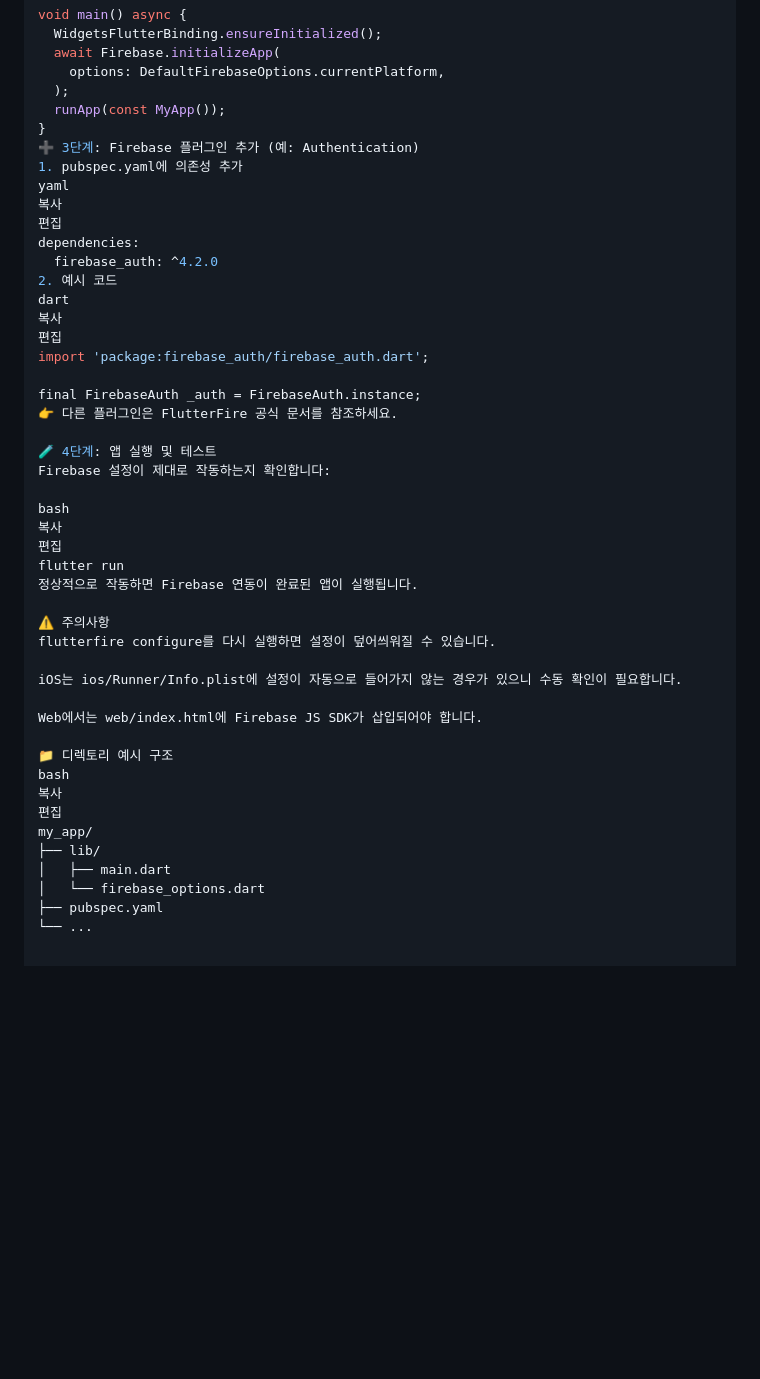
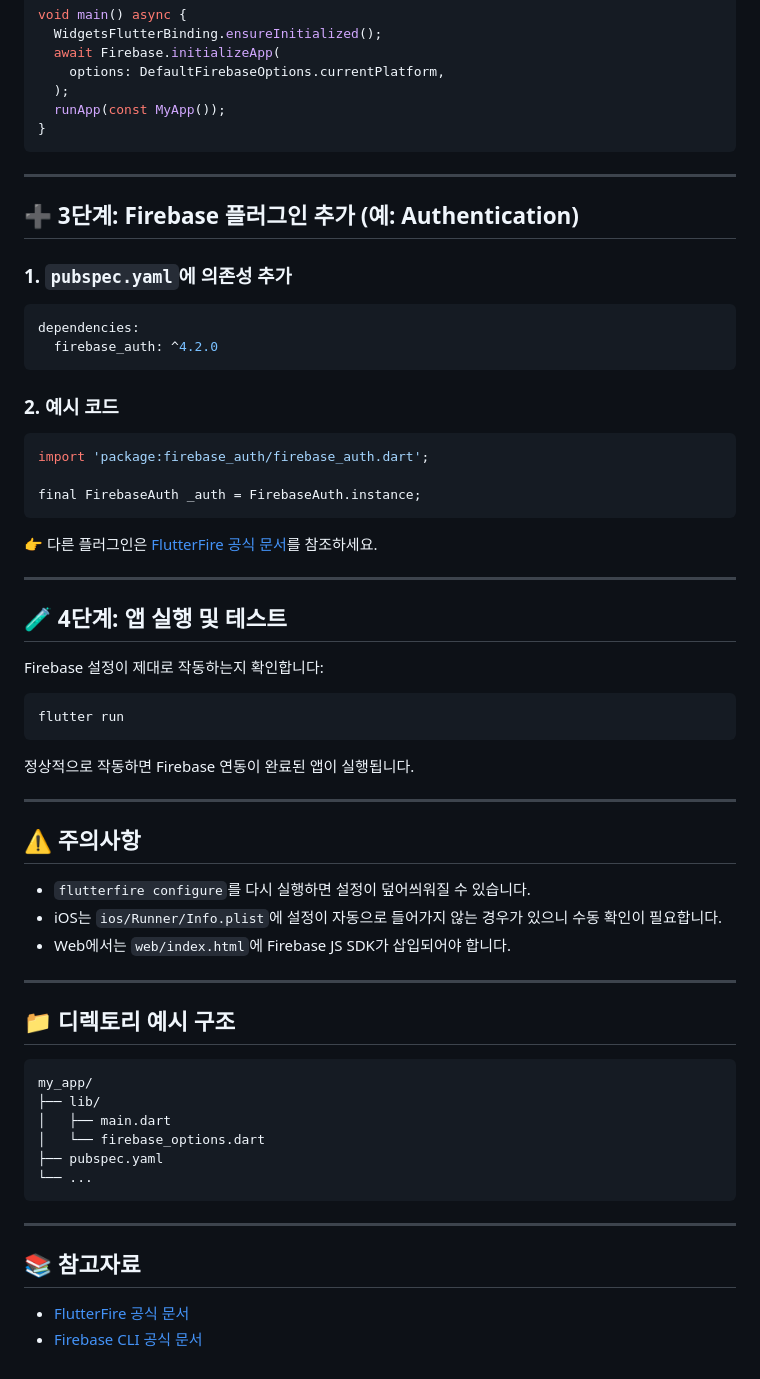
Before and after one commit to Hoeng317/fire_feed_server, a Markdown page: README.md, the part around one of its changes. Drawn GitHub-style; blank space fills up the shorter version.

````diff
--- a/README.md
+++ b/README.md
@@ -81,45 +88,65 @@ void main() async {
   );
   runApp(const MyApp());
 }
-➕ 3단계: Firebase 플러그인 추가 (예: Authentication)
-1. pubspec.yaml에 의존성 추가
-yaml
-복사
-편집
+```
+
+---
+
+## ➕ 3단계: Firebase 플러그인 추가 (예: Authentication)
+
+### 1. `pubspec.yaml`에 의존성 추가
+
+```yaml
 dependencies:
   firebase_auth: ^4.2.0
-2. 예시 코드
-dart
-복사
-편집
+```
+
+### 2. 예시 코드
+
+```dart
 import 'package:firebase_auth/firebase_auth.dart';
 
 final FirebaseAuth _auth = FirebaseAuth.instance;
-👉 다른 플러그인은 FlutterFire 공식 문서를 참조하세요.
+```
 
-🧪 4단계: 앱 실행 및 테스트
+👉 다른 플러그인은 [FlutterFire 공식 문서](https://firebase.flutter.dev/docs/overview)를 참조하세요.
+
+---
+
+## 🧪 4단계: 앱 실행 및 테스트
+
 Firebase 설정이 제대로 작동하는지 확인합니다:
 
-bash
-복사
-편집
+```bash
 flutter run
+```
+
 정상적으로 작동하면 Firebase 연동이 완료된 앱이 실행됩니다.
 
-⚠️ 주의사항
-flutterfire configure를 다시 실행하면 설정이 덮어씌워질 수 있습니다.
+---
 
-iOS는 ios/Runner/Info.plist에 설정이 자동으로 들어가지 않는 경우가 있으니 수동 확인이 필요합니다.
+## ⚠️ 주의사항
 
-Web에서는 web/index.html에 Firebase JS SDK가 삽입되어야 합니다.
+- `flutterfire configure`를 다시 실행하면 설정이 덮어씌워질 수 있습니다.
+- iOS는 `ios/Runner/Info.plist`에 설정이 자동으로 들어가지 않는 경우가 있으니 수동 확인이 필요합니다.
+- Web에서는 `web/index.html`에 Firebase JS SDK가 삽입되어야 합니다.
 
-📁 디렉토리 예시 구조
-bash
-복사
-편집
+---
+
+## 📁 디렉토리 예시 구조
+
+```bash
 my_app/
 ├── lib/
 │   ├── main.dart
 │   └── firebase_options.dart
 ├── pubspec.yaml
 └── ...
+```
+
+---
+
+## 📚 참고자료
+
+- [FlutterFire 공식 문서](https://firebase.flutter.dev)
+- [Firebase CLI 공식 문서](https://firebase.google.com/docs/cli)
````
Also changed, not shown: other parts of README.md (+42 -35 lines).
